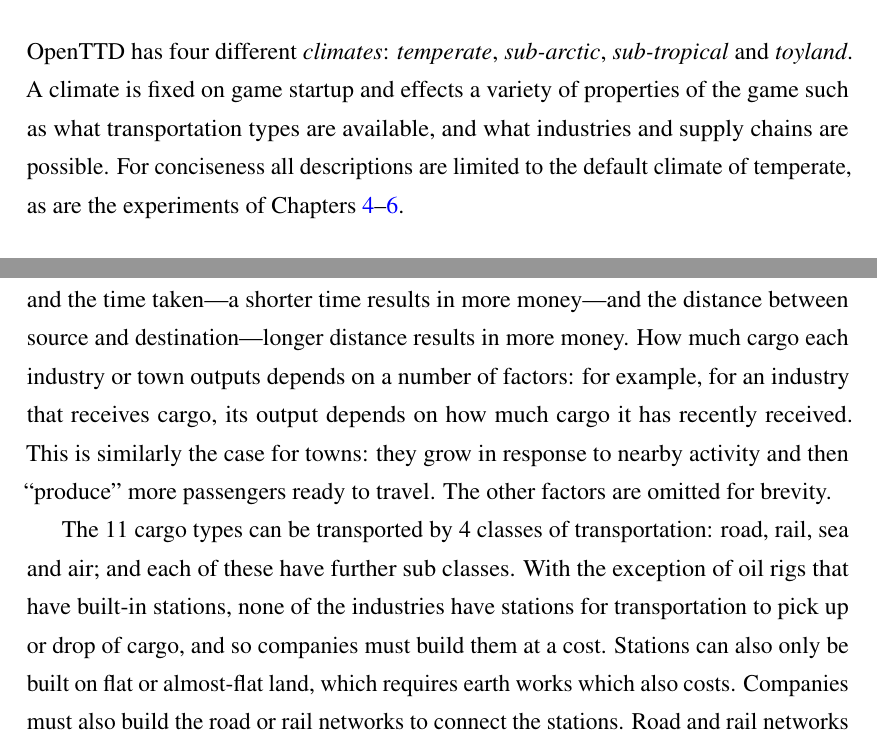
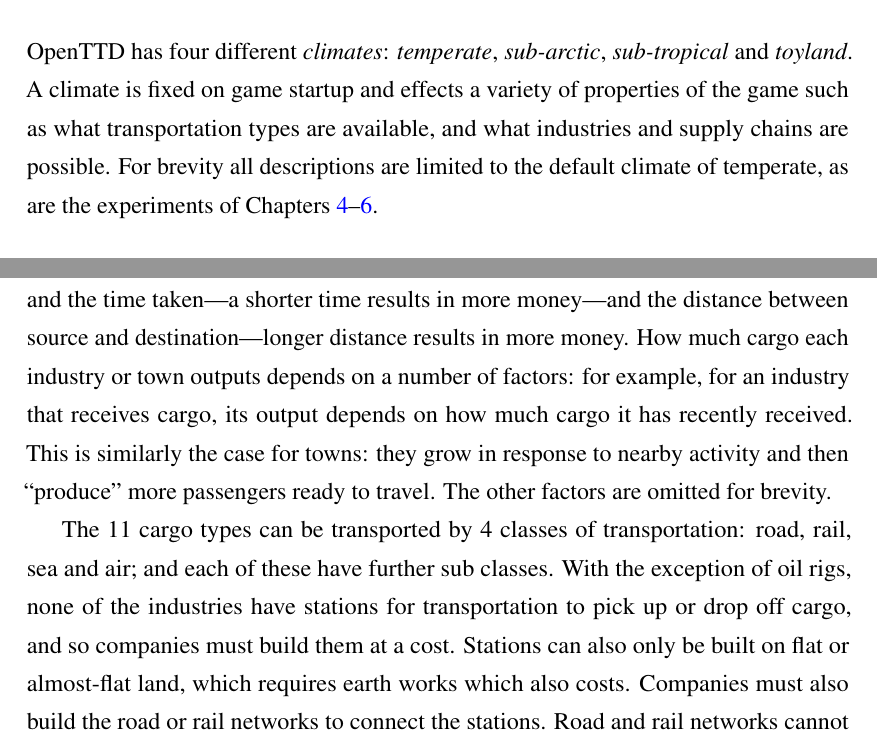
Before and after one commit to michalc/OpenTTDLab-MSc-Dissertation, a LaTeX thesis (main.tex): two parts of pages 18 and 19 of 102, joined at a grey line, cut so that both start at the same text. Compiled offline with pdfLaTeX.

Commit message:
Updates from Overleaf

```diff
--- a/main.tex
+++ b/main.tex
@@ -324,7 +324,7 @@
 
 \section{Climates}
 
-OpenTTD has four different \emph{climates}: \emph{temperate}, \emph{sub-arctic}, \emph{sub-tropical} and \emph{toyland}. A climate is fixed on game startup and effects a variety of properties of the game such as what transportation types are available, and what industries and supply chains are possible. For conciseness all descriptions are limited to the default climate of temperate, as are the experiments of Chapters \ref{chapter:experiments-attempt-at-reproducing}--\ref{chapter:experiments-scaling}.
+OpenTTD has four different \emph{climates}: \emph{temperate}, \emph{sub-arctic}, \emph{sub-tropical} and \emph{toyland}. A climate is fixed on game startup and effects a variety of properties of the game such as what transportation types are available, and what industries and supply chains are possible. For brevity all descriptions are limited to the default climate of temperate, as are the experiments of Chapters \ref{chapter:experiments-attempt-at-reproducing}--\ref{chapter:experiments-scaling}.
 
 \section{Economic and transportation model}
 
@@ -398,7 +398,7 @@
 factors: the amount of cargo, the cargo type, and the time taken---a shorter time results in more money---and the distance between source and destination---longer distance results in more money. How much cargo each
 industry or town outputs depends on a number of factors: for example, for an industry that receives cargo, its output depends on how much cargo it has recently received. This is similarly the case for towns: they grow in response to nearby activity and then ``produce'' more passengers ready to travel. The other factors are omitted for brevity.
 
-The 11 cargo types can be transported by 4 classes of transportation: road, rail, sea and air; and each of these have further sub classes. With the exception of oil rigs that have built-in stations, none of the industries have stations for transportation to pick up or drop of cargo, and so companies must build them at a cost. Stations can also only be built on flat or almost-flat land, which requires earth works which also costs. Companies must also build the road or rail networks to connect the stations. Road and rail networks cannot be built arbitrarily on sloping land: there are often earth works required to shape it which costs the company; this fact explains some of the results of Chapter \ref{chapter:experiments-attempt-at-reproducing}. With some exceptions, depots must also be built which are then used to build the vehicles that can transport the cargo. Once built, the company configures each vehicle with a route: a set of stations to travel between to pick up and drop off cargo. The minimum useful route is 2 stations long. Vehicles can break down and block other vehicles for a period of time; this depends on configuration, and the vehicle's type and age.
+The 11 cargo types can be transported by 4 classes of transportation: road, rail, sea and air; and each of these have further sub classes. With the exception of oil rigs, none of the industries have stations for transportation to pick up or drop off cargo, and so companies must build them at a cost. Stations can also only be built on flat or almost-flat land, which requires earth works which also costs. Companies must also build the road or rail networks to connect the stations. Road and rail networks cannot be built arbitrarily on sloping land: there are often earth works required to shape it which costs the company; this fact explains some of the results of Chapter \ref{chapter:experiments-attempt-at-reproducing}. With some exceptions, depots must also be built which are then used to build the vehicles that can transport the cargo. Once built, the company configures each vehicle with a route: a set of stations to travel between to pick up and drop off cargo. The minimum useful route is 2 stations long. Vehicles can break down and block other vehicles for a period of time; this depends on configuration, and the vehicle's type and age.
 
 There are a number of obvious absurdities to the economic model. The number of good for example: there are 11 in OpenTTD, but the UK Tariff, the listing of all rules that govern imports into the UK, refers to over 25,000 different commodities \cite{uktariff}. Also, as long as an industry's type can accept that type of cargo, it will accept any amount of that cargo and will pay the company that transported it. It also doesn't matter which specific instance of an industry any particular piece of cargo is taken to. For example when a passenger arrives at a station, that particular passenger has no particular destination in mind---the company will receive money for taking them anywhere, but more money if they are taken further.
 
```
